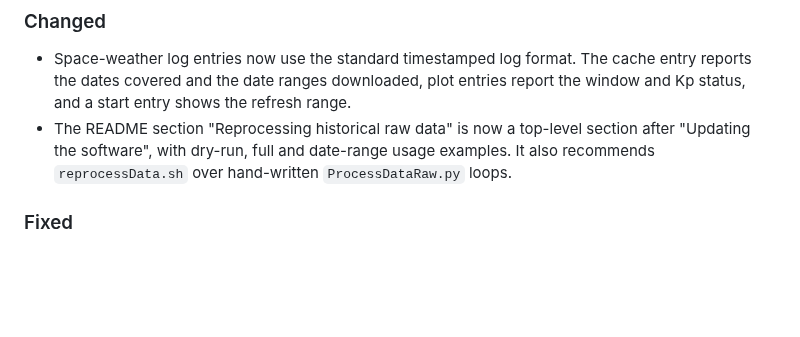
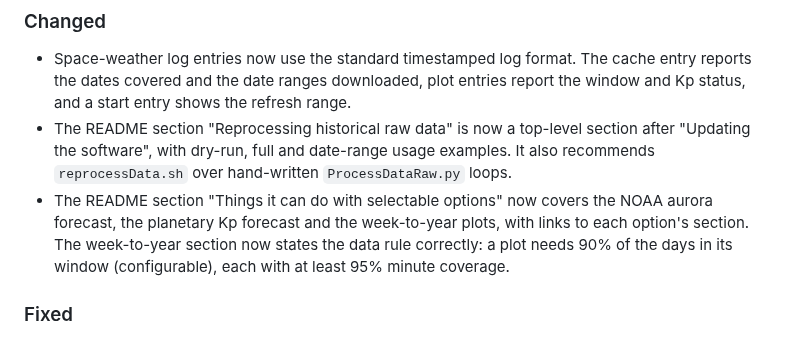
Before and after one commit to UKradioastro/UKRAA_Magnetometer, a Markdown page: CHANGELOG.md, the part around the change. Drawn GitHub-style; blank space fills up the shorter version.

```diff
--- a/CHANGELOG.md
+++ b/CHANGELOG.md
@@ -18,6 +18,7 @@ This project uses calendar versioning in the format `YYYY.MM.patch`.
 ### Changed
 - Space-weather log entries now use the standard timestamped log format. The cache entry reports the dates covered and the date ranges downloaded, plot entries report the window and Kp status, and a start entry shows the refresh range.
 - The README section "Reprocessing historical raw data" is now a top-level section after "Updating the software", with dry-run, full and date-range usage examples. It also recommends `reprocessData.sh` over hand-written `ProcessDataRaw.py` loops.
+- The README section "Things it can do with selectable options" now covers the NOAA aurora forecast, the planetary Kp forecast and the week-to-year plots, with links to each option's section. The week-to-year section now states the data rule correctly: a plot needs 90% of the days in its window (configurable), each with at least 95% minute coverage.
 
 ### Fixed
 - `reprocessData.sh` ignores raw files not named `YYYY-MM-DD.csv` (for example `2026-05-01_old.csv`) instead of passing their names to processing as dates. An invalid `MAGNETOMETER_TARGET_DATE` now gives a clear error message.
```
Also changed, not shown: README.md (+28 -7 lines).
